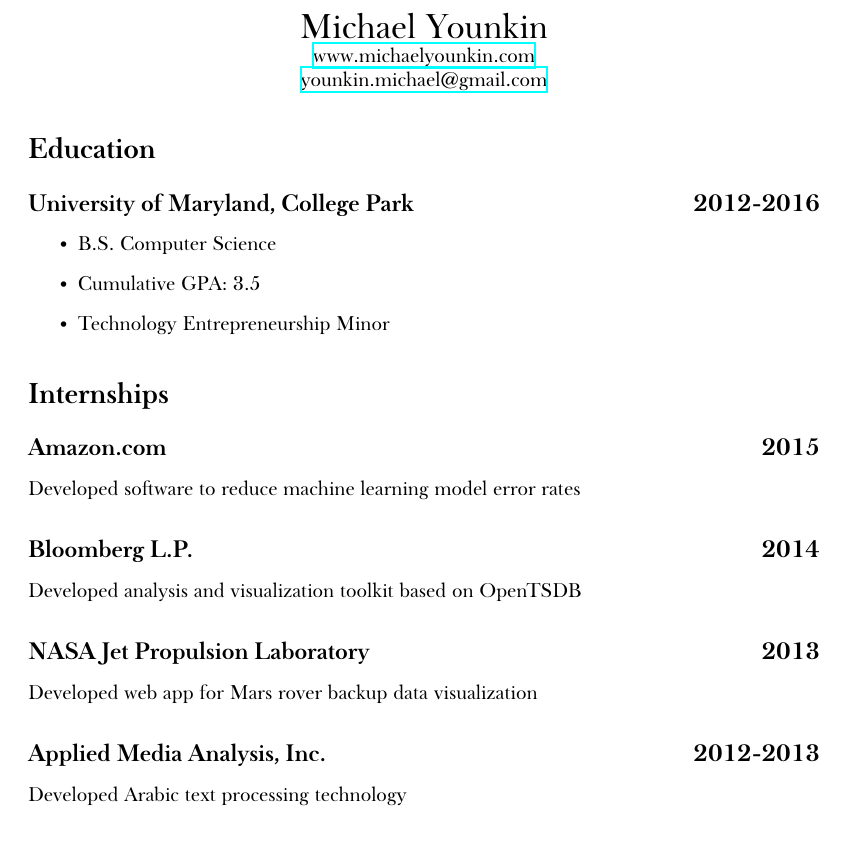
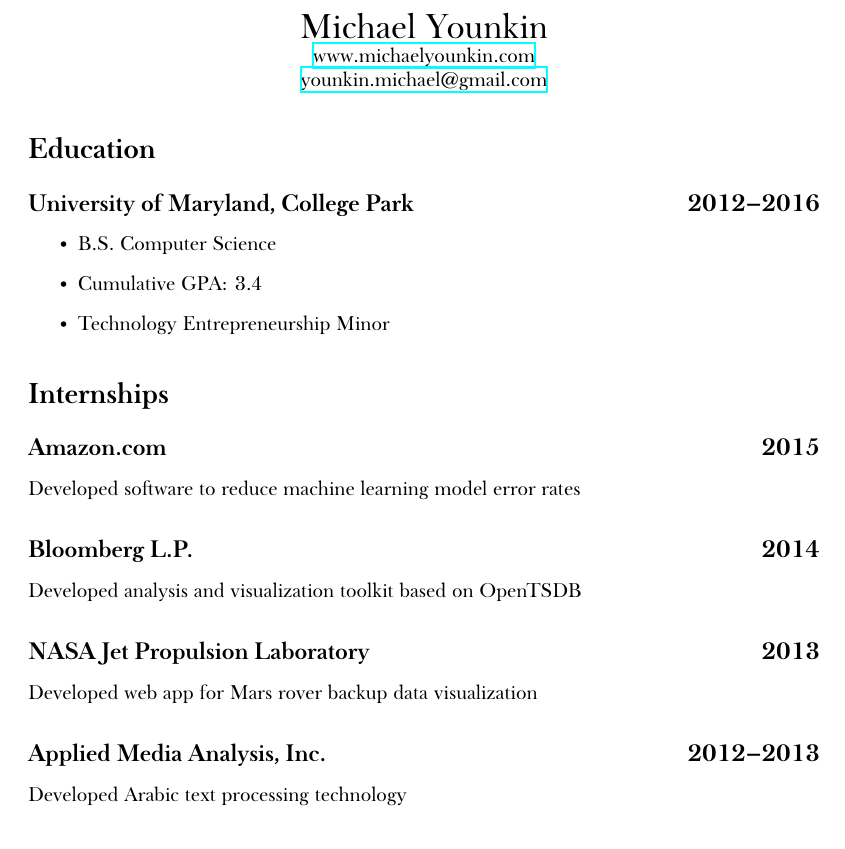
Before and after one commit to michael-younkin/resume, a LaTeX CV (resume.tex): part of the page, cut so that both start at the same text. Compiled offline with XeLaTeX; a missing font is replaced by an installed copy or a similar font.

Commit message:
Fix a few chktex warnings

```diff
--- a/resume.tex
+++ b/resume.tex
@@ -1,8 +1,9 @@
 \documentclass{article}
+\usepackage[utf8]{inputenc}
 
 % Fonts
 \usepackage{fontspec}
-\setromanfont{Libre Baskerville}
+\setromanfont[Ligatures = TeX]{Libre Baskerville}
 
 % Headings
 \newcommand{\subsectiondate}[2]{\subsection*{#1\hfill#2}}
@@ -43,11 +44,11 @@
 %%%%%%%%%%%%%%%%%%%%%%%%%%%%%%%%%%%%%%%%%%%%%%%%%%%%%%%%%%%%%%%%%%%%%%%%%%%%%%%%
 \section*{Education}
 
-\subsectiondate{University of Maryland, College Park}{2012-2016}
+\subsectiondate{University of Maryland, College Park}{2012--2016}
 
 \begin{itemize}
     \item B.S. Computer Science
-    \item Cumulative GPA: 3.5
+    \item Cumulative GPA\@: 3.4
     \item Technology Entrepreneurship Minor
 \end{itemize}
 
@@ -69,7 +70,7 @@
 
 Developed web app for Mars rover backup data visualization
 
-\subsectiondate{Applied Media Analysis, Inc.}{2012-2013}
+\subsectiondate{Applied Media Analysis, Inc.}{2012--2013}
 
 Developed Arabic text processing technology
 
```
Also changed, not shown: resume.pdf.
